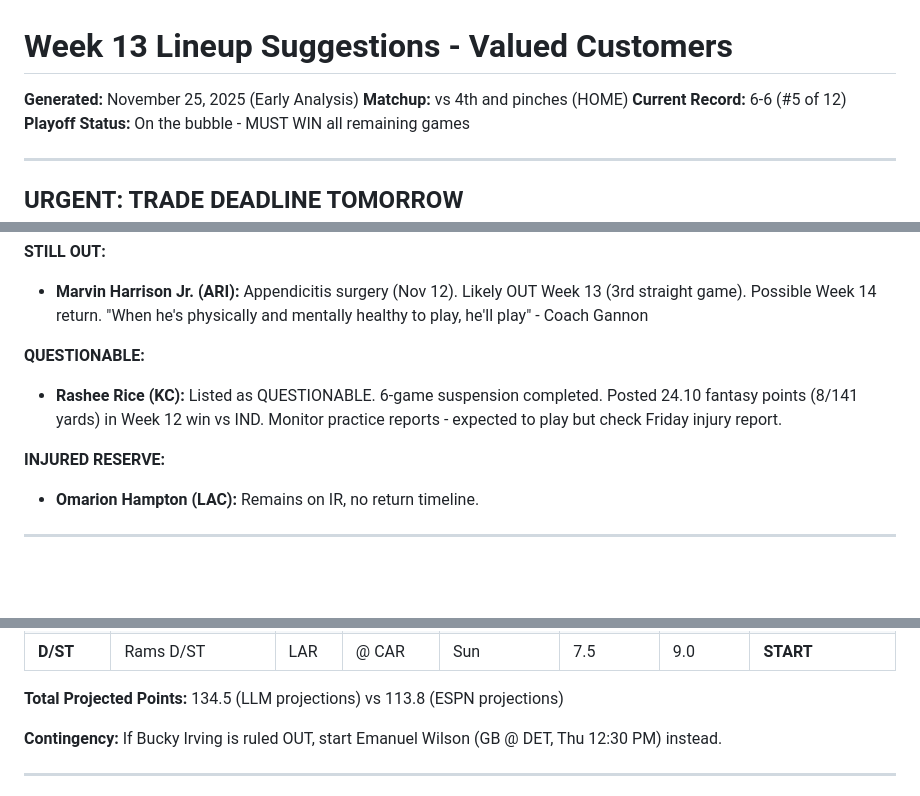
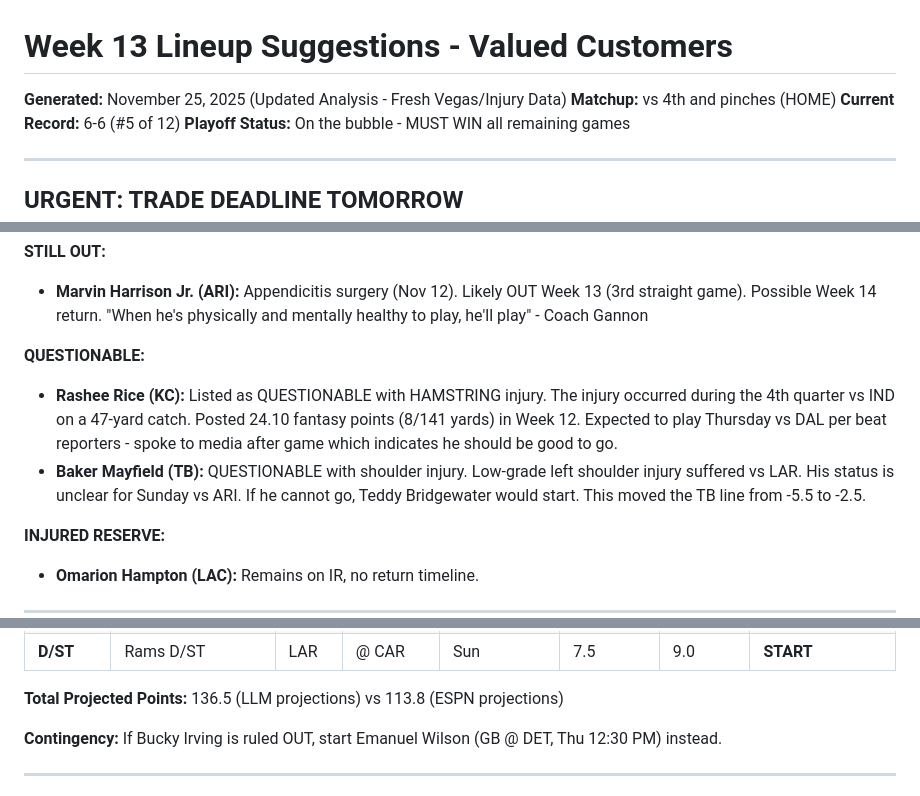
Before and after one commit to tetrakai1/ff2025_weekly, a Markdown page: week13_suggestions.md, 3 parts joined by grey strips. Rendered like a GitHub page; blank space fills up the shorter version.

```diff
--- a/week13_suggestions.md
+++ b/week13_suggestions.md
@@ -1,5 +1,5 @@
 # Week 13 Lineup Suggestions - Valued Customers
-**Generated:** November 25, 2025 (Early Analysis)
+**Generated:** November 25, 2025 (Updated Analysis - Fresh Vegas/Injury Data)
 **Matchup:** vs 4th and pinches (HOME)
 **Current Record:** 6-6 (#5 of 12)
 **Playoff Status:** On the bubble - MUST WIN all remaining games
@@ -72,7 +72,8 @@ All opponent matchups cross-referenced with ESPN NFL API for Week 13.
 - **Marvin Harrison Jr. (ARI):** Appendicitis surgery (Nov 12). Likely OUT Week 13 (3rd straight game). Possible Week 14 return. "When he's physically and mentally healthy to play, he'll play" - Coach Gannon
 
 **QUESTIONABLE:**
-- **Rashee Rice (KC):** Listed as QUESTIONABLE. 6-game suspension completed. Posted 24.10 fantasy points (8/141 yards) in Week 12 win vs IND. Monitor practice reports - expected to play but check Friday injury report.
+- **Rashee Rice (KC):** Listed as QUESTIONABLE with HAMSTRING injury. The injury occurred during the 4th quarter vs IND on a 47-yard catch. Posted 24.10 fantasy points (8/141 yards) in Week 12. Expected to play Thursday vs DAL per beat reporters - spoke to media after game which indicates he should be good to go.
+- **Baker Mayfield (TB):** QUESTIONABLE with shoulder injury. Low-grade left shoulder injury suffered vs LAR. His status is unclear for Sunday vs ARI. If he cannot go, Teddy Bridgewater would start. This moved the TB line from -5.5 to -2.5.
 
 **INJURED RESERVE:**
 - **Omarion Hampton (LAC):** Remains on IR, no return timeline.
@@ -94,6 +95,6 @@ All opponent matchups cross-referenced with ESPN NFL API for Week 13.
 | **D/ST** | Rams D/ST | LAR | @ CAR | Sun | 7.5 | 9.0 | **START** |
 
-**Total Projected Points:** 134.5 (LLM projections) vs 113.8 (ESPN projections)
+**Total Projected Points:** 136.5 (LLM projections) vs 113.8 (ESPN projections)
 
 **Contingency:** If Bucky Irving is ruled OUT, start Emanuel Wilson (GB @ DET, Thu 12:30 PM) instead.
 
```
Also changed, not shown: other parts of week13_suggestions.md (+31 -22 lines).
